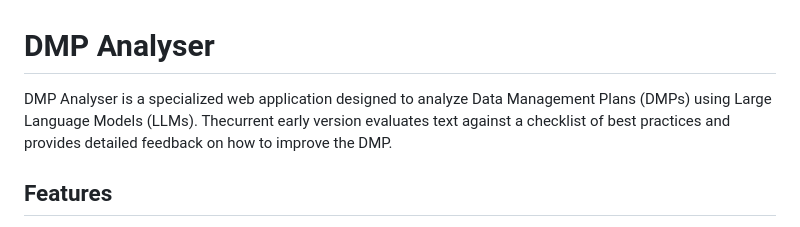
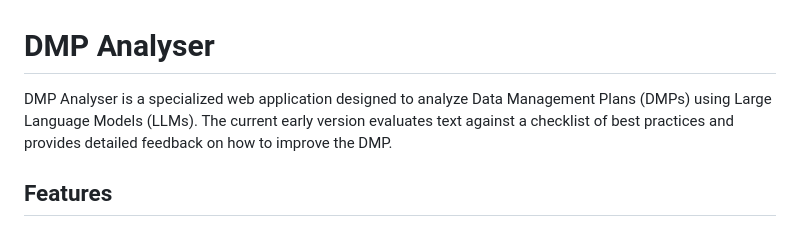
Before and after one commit to Vaikuttava-Yritys/dmp-analyser-frontend, a Markdown page: README.md, the part around the change. GitHub-like rendering.

```diff
--- a/README.md
+++ b/README.md
@@ -1,6 +1,6 @@
 # DMP Analyser
 
-DMP Analyser is a specialized web application designed to analyze Data Management Plans (DMPs) using Large Language Models (LLMs). Thecurrent early version evaluates text against a checklist of best practices and provides detailed feedback on how to improve the DMP.
+DMP Analyser is a specialized web application designed to analyze Data Management Plans (DMPs) using Large Language Models (LLMs). The current early version evaluates text against a checklist of best practices and provides detailed feedback on how to improve the DMP.
 
 ## Features
 
```
